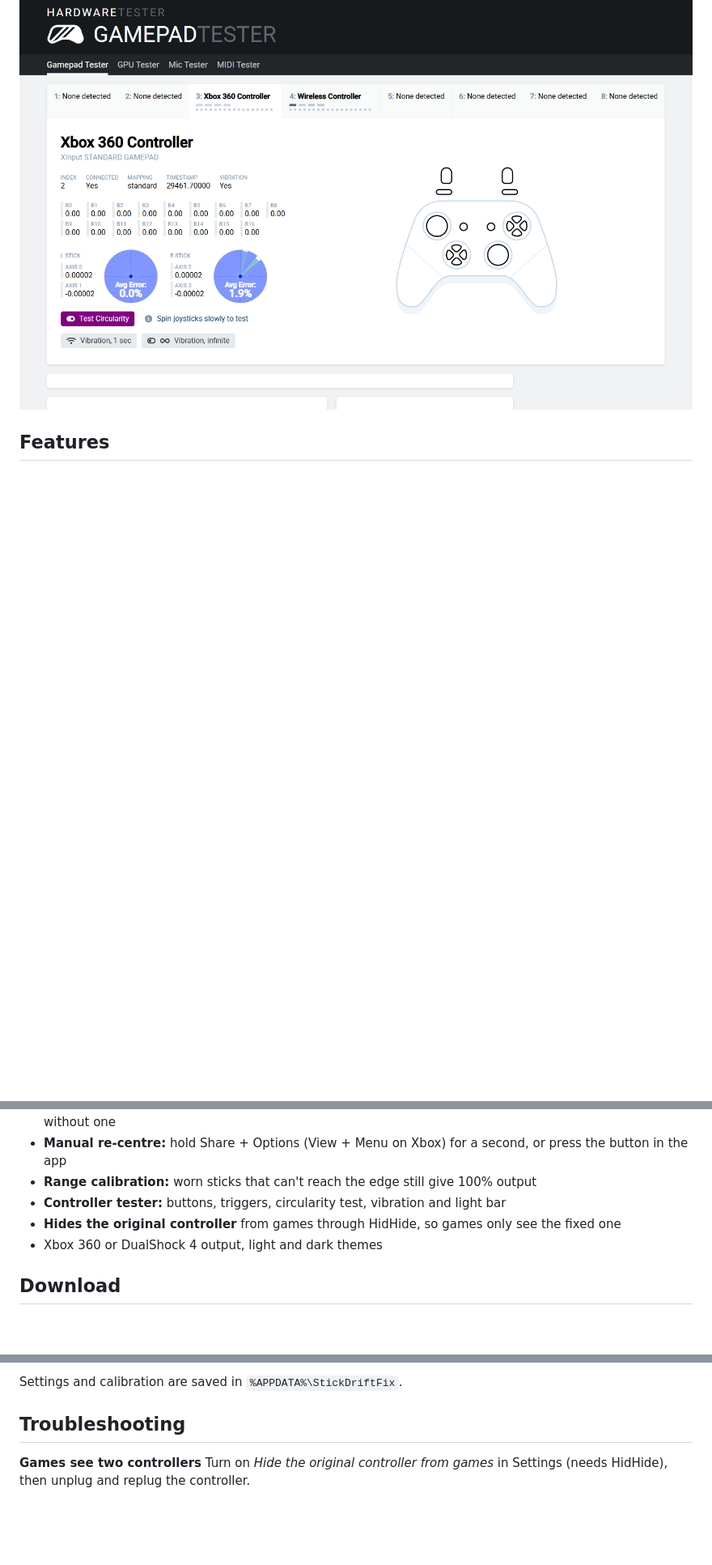
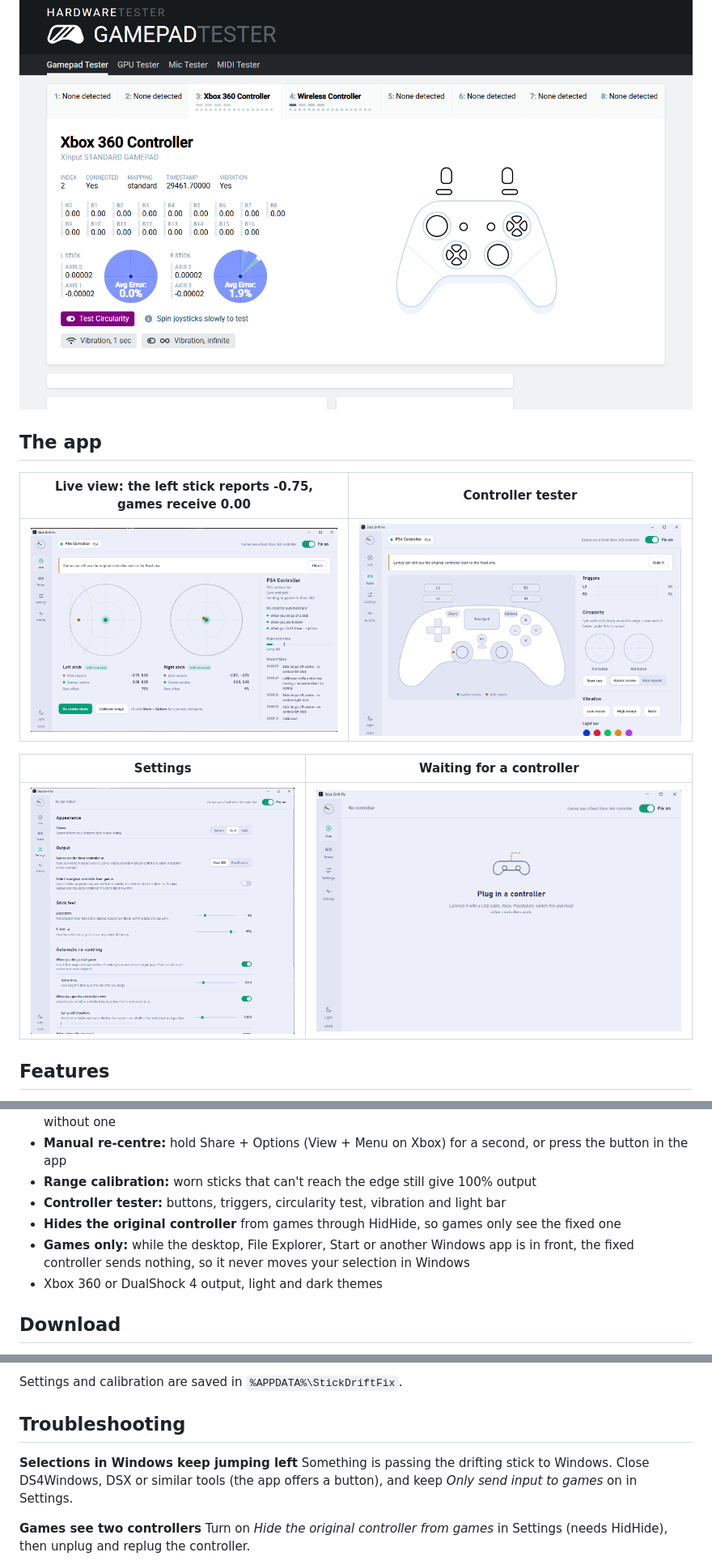
Before and after one commit to hunzalaqamar/DS4-stick-drift-fix, a Markdown page: README.md, 3 parts joined by grey strips. Shown at 81% size. Drawn GitHub-style; pictures changed too: docs/gui-1.png (added), docs/gui-2.png (added), docs/gui-3.png (added); blank space fills up the shorter version.

```diff
--- a/README.md
+++ b/README.md
@@ -16,6 +16,16 @@ Tested on a clone DS4 whose left stick rested at **-0.67** and could only reach
 
 ![After - fixed controller](docs/after.png)
 
+## The app
+
+| Live view: the left stick reports -0.75, games receive 0.00 | Controller tester |
+|---|---|
+| ![Live view](docs/gui-2.png) | ![Controller tester](docs/gui-3.png) |
+
+| Settings | Waiting for a controller |
+|---|---|
+| ![Settings](docs/gui-4.png) | ![Empty state](docs/gui-1.png) |
+
 ## Features
 
 - **Live view:** see what the stick reports next to what games receive, with the learned range and rest point drawn in
@@ -25,6 +35,7 @@ Tested on a clone DS4 whose left stick rested at **-0.67** and could only reach
 - **Range calibration:** worn sticks that can't reach the edge still give 100% output
 - **Controller tester:** buttons, triggers, circularity test, vibration and light bar
 - **Hides the original controller** from games through HidHide, so games only see the fixed one
+- **Games only:** while the desktop, File Explorer, Start or another Windows app is in front, the fixed controller sends nothing, so it never moves your selection in Windows
 - Xbox 360 or DualShock 4 output, light and dark themes
 
 ## Download
@@ -47,6 +58,9 @@ Windows may show "Windows protected your PC" because the exe isn't code-signed.
 Settings and calibration are saved in `%APPDATA%\StickDriftFix`.
 
 ## Troubleshooting
+
+**Selections in Windows keep jumping left**
+Something is passing the drifting stick to Windows. Close DS4Windows, DSX or similar tools (the app offers a button), and keep *Only send input to games* on in Settings.
 
 **Games see two controllers**
 Turn on *Hide the original controller from games* in Settings (needs HidHide), then unplug and replug the controller.
```
Also changed, not shown: 7 other files.
